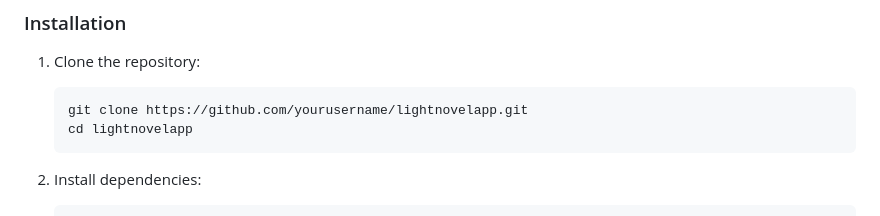
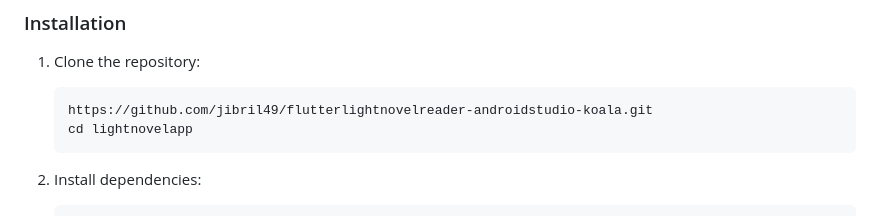
Before and after one commit to jibril49/flutterlightnovelreader-androidstudio-koala, a Markdown page: README.md, the part around the change. Rendered like a GitHub page.

````diff
--- a/README.md
+++ b/README.md
@@ -50,7 +50,7 @@ Ensure that you have the following installed:
 1. Clone the repository:
 
     ```bash
-    git clone https://github.com/yourusername/lightnovelapp.git
+    https://github.com/jibril49/flutterlightnovelreader-androidstudio-koala.git
     cd lightnovelapp
     ```
 
````
